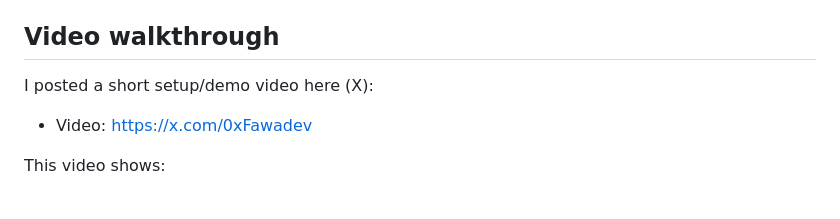
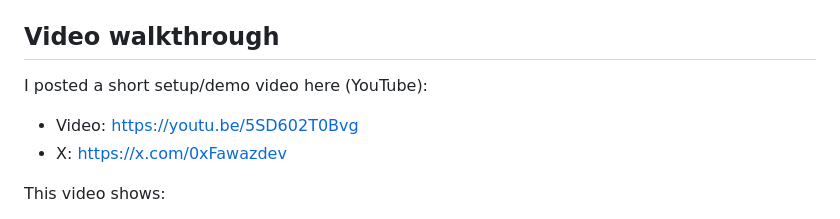
Before and after one commit to fawazdevx/arc-unreal-plugin, a Markdown page: SETUP.md, the part around the change. Drawn GitHub-style.

Commit message:
Change setup video link to YouTube
Updated video links for setup demonstration.

```diff
--- a/SETUP.md
+++ b/SETUP.md
@@ -6,8 +6,9 @@ If you want a deeper architectural explanation or to use your own contracts from
 
 ## Video walkthrough
 
-I posted a short setup/demo video here (X):
-- Video: https://x.com/0xFawadev
+I posted a short setup/demo video here (YouTube):
+- Video: https://youtu.be/5SD602T0Bvg
+- X: https://x.com/0xFawazdev
 
 This video shows:
 - Running the backend
```
